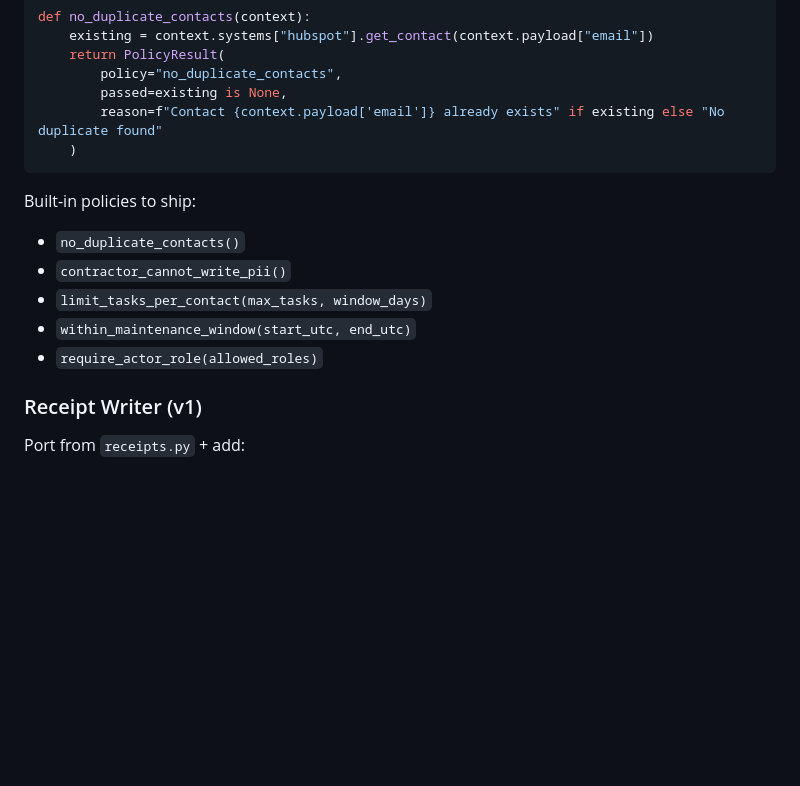
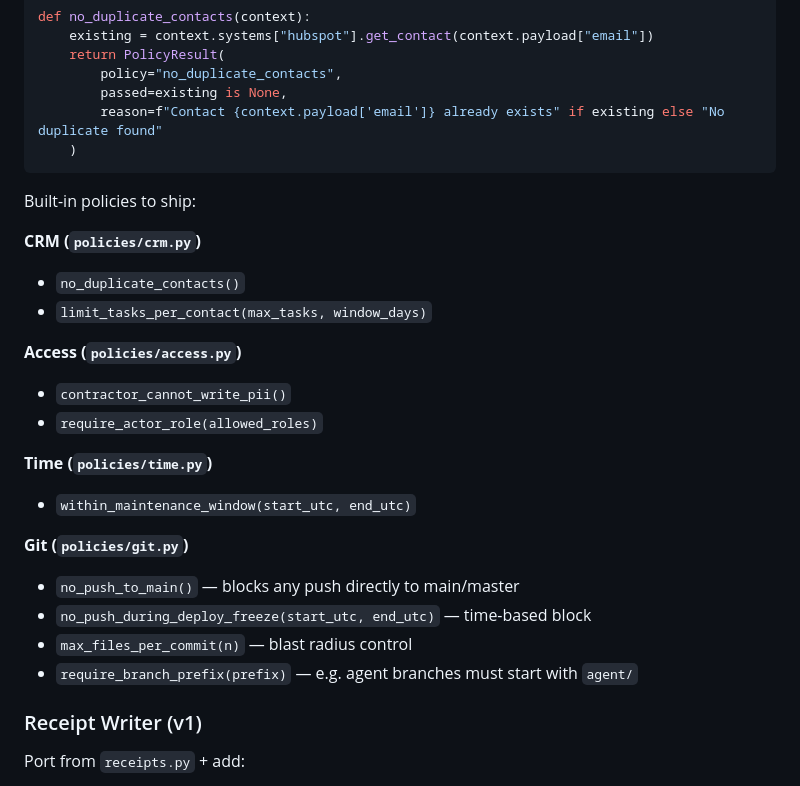
Before and after one commit to russellmiller3/enact, a Markdown page: SPEC.md, the part around the change. Drawn GitHub-style; blank space fills up the shorter version.

Commit message:
Update SPEC with MVP build plan and GitHub connector
Revise build order into 5 phases: core SDK first (no external deps),
then Postgres, GitHub, HubSpot, and ship. Add GitHub connector to MVP
scope — coding agents are the primary audience and PyGithub makes this
low-effort. Add policies/git.py with no_push_to_main, deploy freeze,
max_files_per_commit, and require_branch_prefix. Document models.py
shape (WorkflowContext, PolicyResult, Receipt, RunResult).

Co-Authored-By: Claude Sonnet 4.6 <noreply@anthropic.com>

````diff
--- a/SPEC.md
+++ b/SPEC.md
@@ -79,11 +79,23 @@ def no_duplicate_contacts(context):
 ```
 
 Built-in policies to ship:
+
+**CRM (`policies/crm.py`)**
 - `no_duplicate_contacts()`
+- `limit_tasks_per_contact(max_tasks, window_days)`
+
+**Access (`policies/access.py`)**
 - `contractor_cannot_write_pii()`
-- `limit_tasks_per_contact(max_tasks, window_days)`
+- `require_actor_role(allowed_roles)`
+
+**Time (`policies/time.py`)**
 - `within_maintenance_window(start_utc, end_utc)`
-- `require_actor_role(allowed_roles)`
+
+**Git (`policies/git.py`)**
+- `no_push_to_main()` — blocks any push directly to main/master
+- `no_push_during_deploy_freeze(start_utc, end_utc)` — time-based block
+- `max_files_per_commit(n)` — blast radius control
+- `require_branch_prefix(prefix)` — e.g. agent branches must start with `agent/`
 
 ### Receipt Writer (v1)
 Port from `receipts.py` + add:
````
